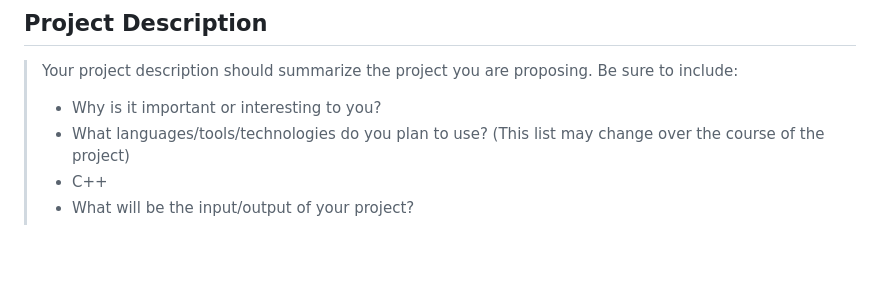
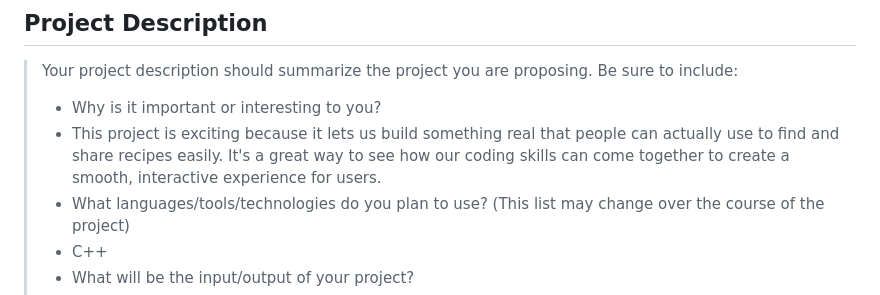
Before and after one commit to hyobinn28/LetUsCook, a Markdown page: README.md, the part around the change. GitHub-like rendering; blank space fills up the shorter version.

Commit message:
Update README.md
Updated Project description -- Why is it important

```diff
--- a/README.md
+++ b/README.md
@@ -19,6 +19,7 @@
 ## Project Description
  > Your project description should summarize the project you are proposing. Be sure to include:
  > * Why is it important or interesting to you?
+>  * This project is exciting because it lets us build something real that people can actually use to find and share recipes easily. It's a great way to see how our coding skills can come together to create a smooth, interactive experience for users.
  > * What languages/tools/technologies do you plan to use? (This list may change over the course of the project)
 >  * C++
  > * What will be the input/output of your project?
```
